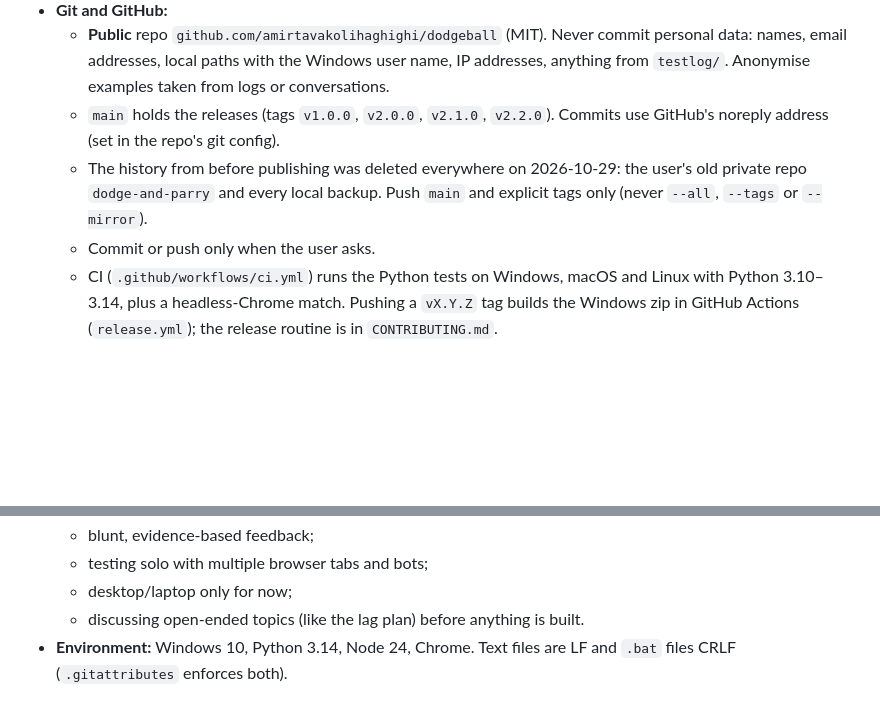
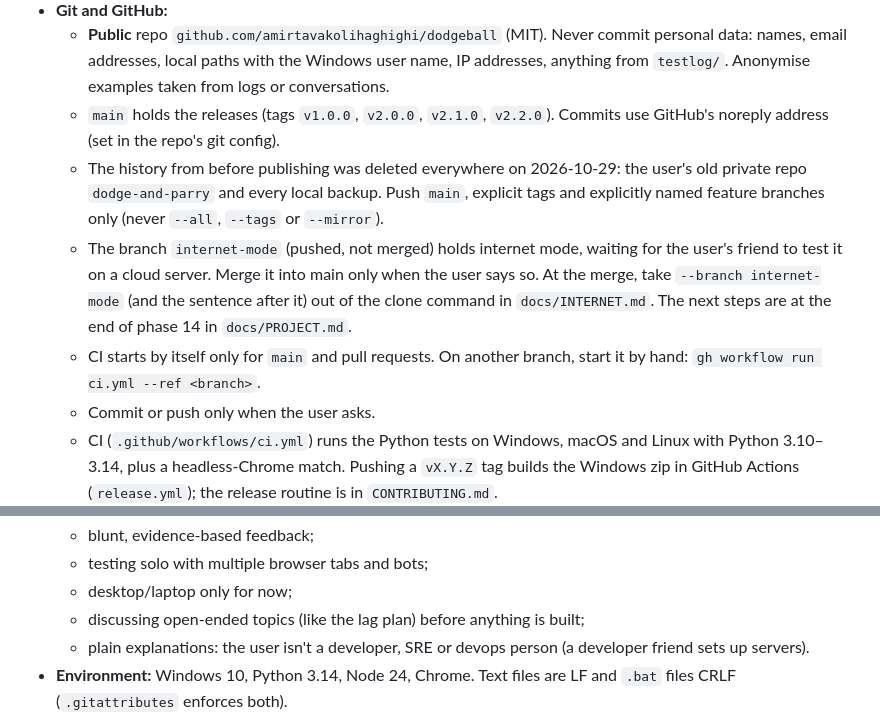
Before and after one commit to amirtavakolihaghighi/dodgeball, a Markdown page: CLAUDE.md, 2 parts joined by grey strips. GitHub-like rendering; blank space fills up the shorter version.

```diff
--- a/CLAUDE.md
+++ b/CLAUDE.md
@@ -11,7 +11,9 @@ Quick facts:
 - **Git and GitHub:**
   - **Public** repo `github.com/amirtavakolihaghighi/dodgeball` (MIT). Never commit personal data: names, email addresses, local paths with the Windows user name, IP addresses, anything from `testlog/`. Anonymise examples taken from logs or conversations.
   - `main` holds the releases (tags `v1.0.0`, `v2.0.0`, `v2.1.0`, `v2.2.0`). Commits use GitHub's noreply address (set in the repo's git config).
-  - The history from before publishing was deleted everywhere on 2026-10-29: the user's old private repo `dodge-and-parry` and every local backup. Push `main` and explicit tags only (never `--all`, `--tags` or `--mirror`).
+  - The history from before publishing was deleted everywhere on 2026-10-29: the user's old private repo `dodge-and-parry` and every local backup. Push `main`, explicit tags and explicitly named feature branches only (never `--all`, `--tags` or `--mirror`).
+  - The branch `internet-mode` (pushed, not merged) holds internet mode, waiting for the user's friend to test it on a cloud server. Merge it into main only when the user says so. At the merge, take `--branch internet-mode` (and the sentence after it) out of the clone command in `docs/INTERNET.md`. The next steps are at the end of phase 14 in `docs/PROJECT.md`.
+  - CI starts by itself only for `main` and pull requests. On another branch, start it by hand: `gh workflow run ci.yml --ref <branch>`.
   - Commit or push only when the user asks.
   - CI (`.github/workflows/ci.yml`) runs the Python tests on Windows, macOS and Linux with Python 3.10–3.14, plus a headless-Chrome match. Pushing a `vX.Y.Z` tag builds the Windows zip in GitHub Actions (`release.yml`); the release routine is in `CONTRIBUTING.md`.
   - `requirements.txt` is a lockfile: edit `requirements.in`, then run `uv pip compile requirements.in --universal --python-version 3.10 -o requirements.txt`.
@@ -47,7 +49,8 @@ Quick facts:
   - blunt, evidence-based feedback;
   - testing solo with multiple browser tabs and bots;
   - desktop/laptop only for now;
-  - discussing open-ended topics (like the lag plan) before anything is built.
+  - discussing open-ended topics (like the lag plan) before anything is built;
+  - plain explanations: the user isn't a developer, SRE or devops person (a developer friend sets up servers).
 - **Environment:** Windows 10, Python 3.14, Node 24, Chrome. Text files are LF and `.bat` files CRLF (`.gitattributes` enforces both).
 - **Keep in sync:**
   - `sim.launch_velocity` ↔ `static/js/physics.js launchVelocity`;
```
Also changed, not shown: docs/PROJECT.md (+35 -1 lines).
